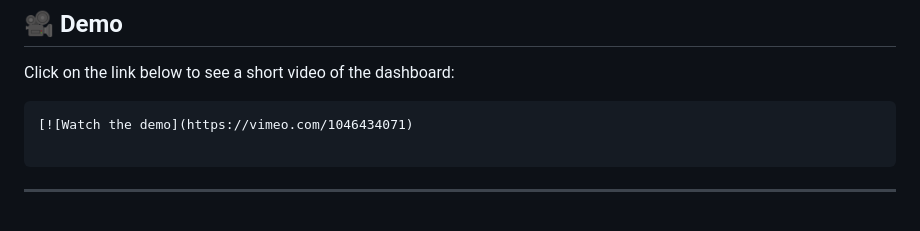
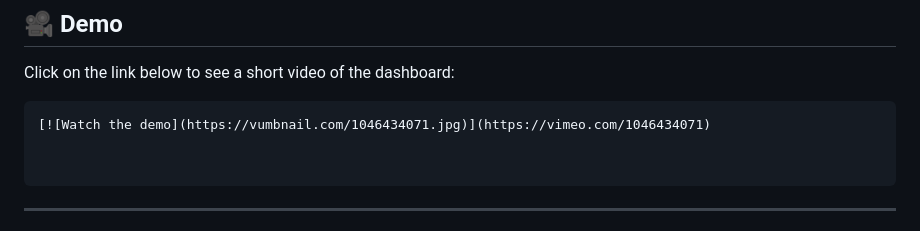
Before and after one commit to ImCodeChie/Dashboard_Project, a Markdown page: README.md, the part around the change. Drawn GitHub-style.

````diff
--- a/README.md
+++ b/README.md
@@ -7,7 +7,8 @@ This repository contains the **Forest Fire Analytical Dashboard**, a comprehensi
 ## 🎥 Demo
 Click on the link below to see a short video of the dashboard:
 ```markdown
-[![Watch the demo](https://vimeo.com/1046434071)
+[![Watch the demo](https://vumbnail.com/1046434071.jpg)](https://vimeo.com/1046434071)
+
 
 ```
 ---
````
